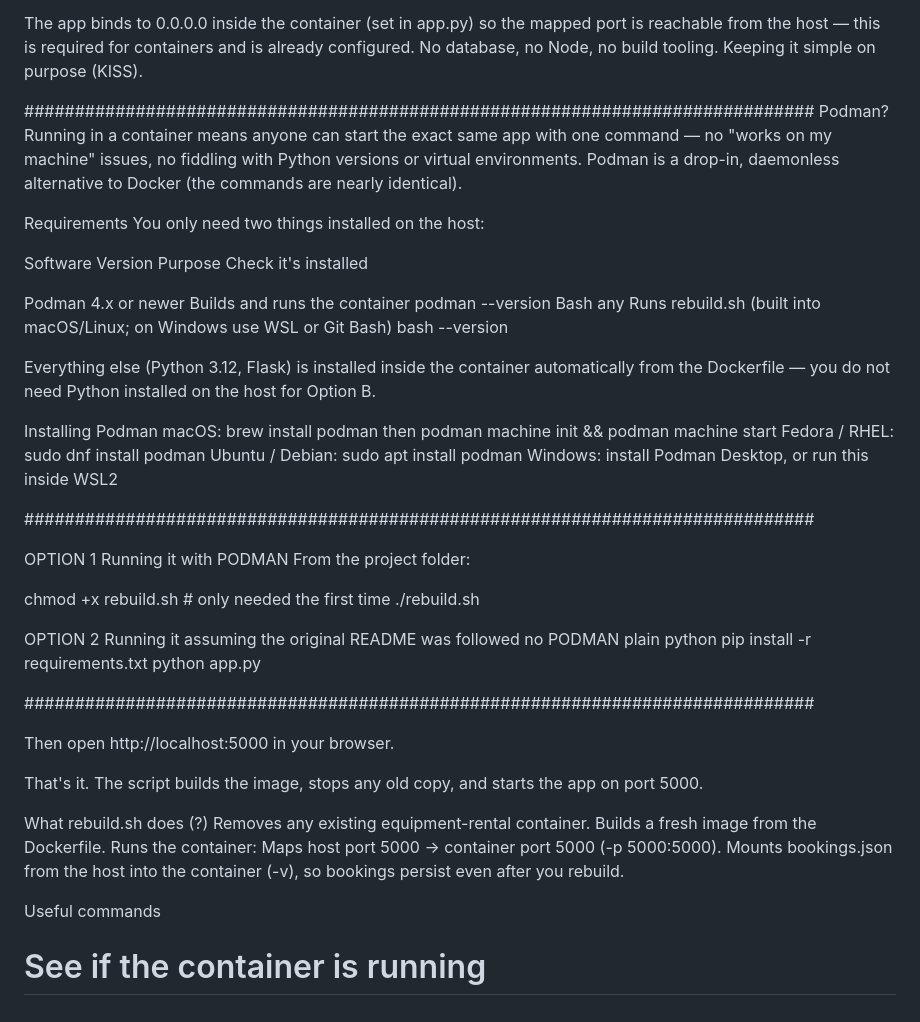
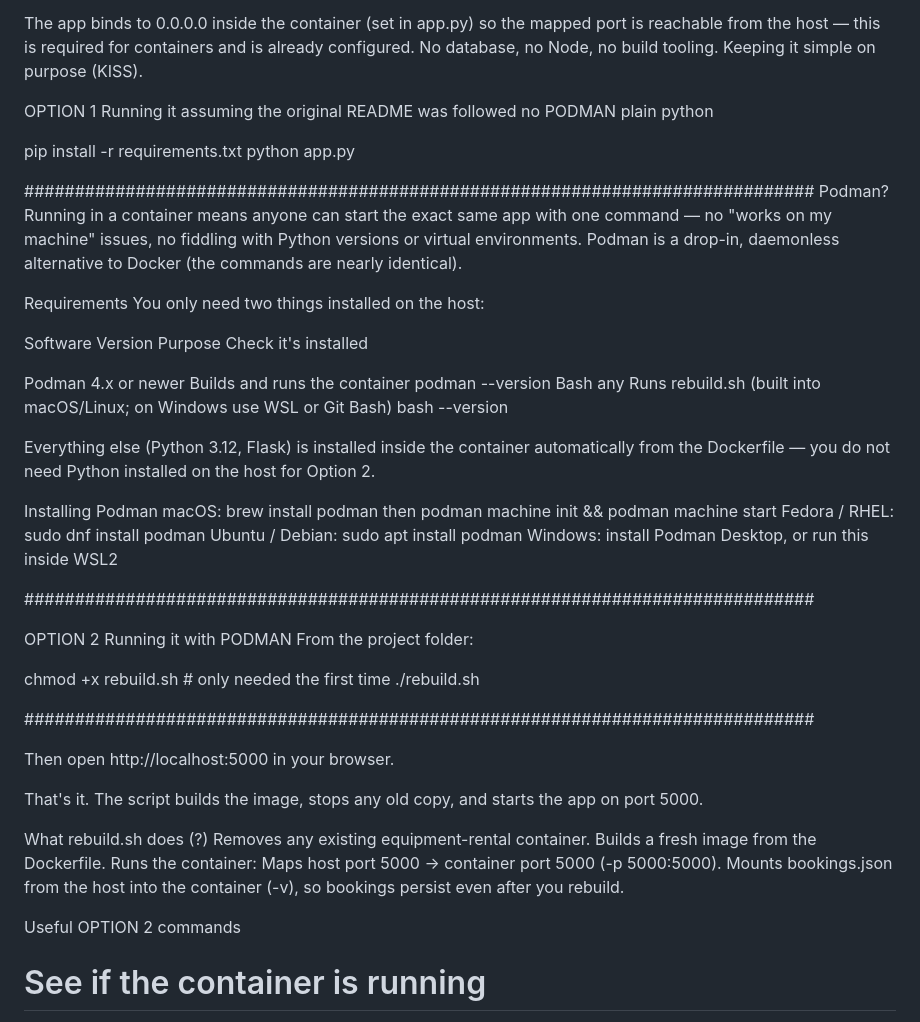
Before and after one commit to codingarrow/my_rental, a Markdown page: README.md, the part around the change. Drawn GitHub-style.

```diff
--- a/README.md
+++ b/README.md
@@ -4,6 +4,12 @@ Notes
 
 The app binds to 0.0.0.0 inside the container (set in app.py) so the mapped port is reachable from the host — this is required for containers and is already configured.
 No database, no Node, no build tooling. Keeping it simple on purpose (KISS).
+
+
+OPTION 1 Running it assuming the original README was followed no PODMAN  plain python
+
+pip install -r requirements.txt
+python app.py
 
 
 ##############################################################################
@@ -20,7 +26,7 @@ Podman	        4.x or newer	Builds and runs the container	             podman --
 Bash	        any	        Runs rebuild.sh (built into macOS/Linux;
                                 on Windows use WSL or Git Bash)	             bash --version
 
-Everything else (Python 3.12, Flask) is installed inside the container automatically from the Dockerfile — you do not need Python installed on the host for Option B.
+Everything else (Python 3.12, Flask) is installed inside the container automatically from the Dockerfile — you do not need Python installed on the host for Option 2.
 
 Installing Podman
 macOS: brew install podman then podman machine init && podman machine start
@@ -31,16 +37,12 @@ Windows: install Podman Desktop, or run this inside WSL2
 
 ##############################################################################
 
-OPTION 1 Running it with PODMAN
+OPTION 2 Running it with PODMAN
 From the project folder:
 
 chmod +x rebuild.sh   # only needed the first time
 ./rebuild.sh
 
-
-OPTION 2 Running it assuming the original README was followed no PODMAN  plain python
-pip install -r requirements.txt
-python app.py
 
 ##############################################################################
 
@@ -56,7 +58,7 @@ Maps host port 5000 → container port 5000 (-p 5000:5000).
 Mounts bookings.json from the host into the container (-v), so bookings persist even after you rebuild.
 
 
-Useful commands
+Useful OPTION 2 commands
 
 # See if the container is running
 podman ps
```
